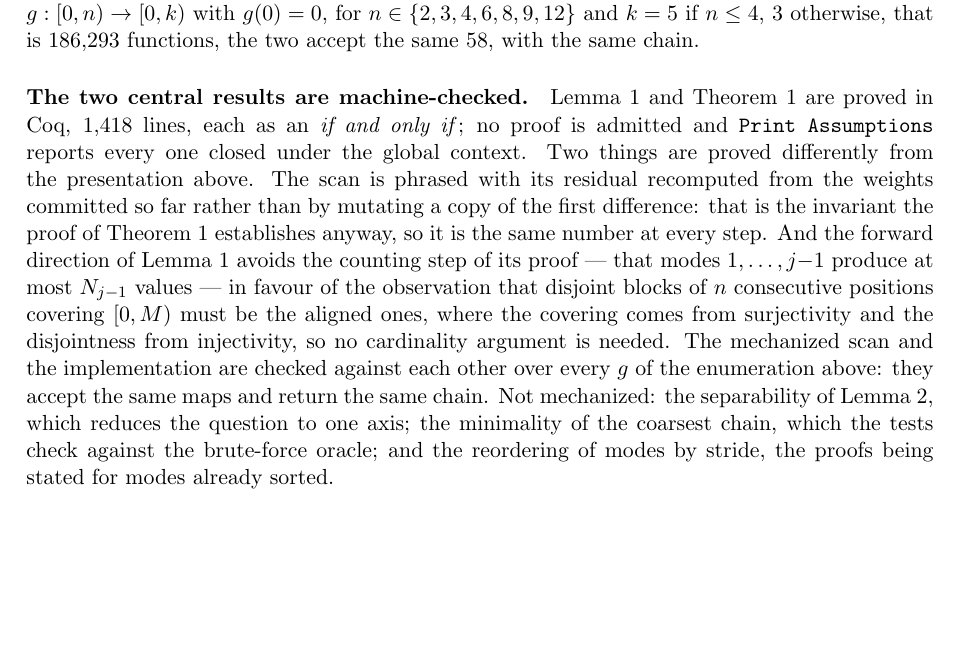
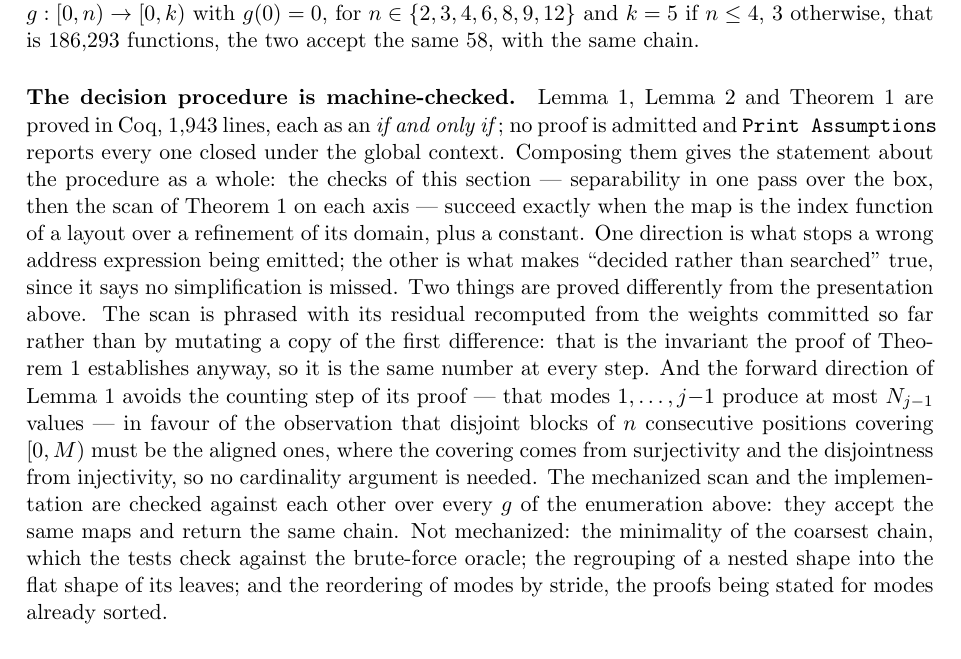
Before and after one commit to annp0/simplified-layout, a LaTeX paper (paper/layout-algebra.tex, which reads paper/eval-numbers.tex): part of page 16 of 18, cut so that both start at the same text, the shorter picture padded with empty space. Compiled offline with pdfLaTeX.

Commit message:
Mechanize separability, and with it the whole decision procedure
Separable.v proves the paper's Lemma 2, and Decide.v composes it with
the per-axis theorem into decide_iff -- a statement about the checks
Decide.strided_form actually runs:

  IsRefined S f  <->  Separable S f /\ AllAccept S (axis_gs S f)

Soundness is what stops a wrong address expression being emitted;
completeness is what makes "decided rather than searched" true, since it
says no simplification is missed. Axiom-free, like the rest.

Separability follows the implementation rather than the paper's phrasing:
k is the value at the origin and g_i v = f (v * e_i) - k, exactly as
decide.ml:104-112 computes them. Its content is that the g_i are FORCED
-- read off the unit coordinates, nothing searched for -- and that is
refined_axis_gs. Pushing a 0 onto the front of f's argument is what moves
to the next axis, so the development needs no coordinate indices at all.

One wrinkle worth naming: a chain's weights strictly increase, so a shape
carrying a radix-1 digit is not a chain and the completeness direction
cannot hand one to scan_complete. Such a digit is identically zero, so
Decide.drop1 removes it and the chain reconnects -- the weight the
dropped entry would have contributed is its predecessor's. wf, tsize and
nof all survive it; nof only when something survives at all, and if
nothing does then every radix was 1, so the axis has size 1 and the scan
accepts with no digits, which is what fit_axis short-circuits to for
n = 1.

Section 8 and coq/README.md updated: separability leaves the
not-mechanized list, and the nested-to-flat shape regrouping joins it,
since the development takes the shape flat as the paper does.

Co-Authored-By: Claude Opus 5 (1M context) <noreply@anthropic.com>
Claude-Session: https://claude.ai/code/session_01SioqFAnSb9hVbq5zuKdeWq

```diff
--- a/paper/eval-numbers.tex
+++ b/paper/eval-numbers.tex
@@ -3,7 +3,7 @@
 \newcommand{\evalLibLines}{956}
 \newcommand{\evalLibMliLines}{403}
 \newcommand{\evalTestLines}{2{,}305}
-\newcommand{\evalCoqLines}{1{,}418}
+\newcommand{\evalCoqLines}{1{,}943}
 \newcommand{\evalLayouts}{207}
 \newcommand{\evalLayoutsAffine}{172}
 \newcommand{\evalLayoutsRefined}{11}
--- a/paper/layout-algebra.tex
+++ b/paper/layout-algebra.tex
@@ -2135,10 +2135,17 @@ $n \in \{2,3,4,6,8,9,12\}$ and $k = 5$ if $n \le 4$, $3$ otherwise, that is
 \evalAxisFunctions{} functions, the two accept the same \evalAxisStrided{},
 with the same chain.
 
-\paragraph{The two central results are machine-checked.} Lemma~\ref{lem:dense}
-and Theorem~\ref{thm:decide} are proved in Coq, \evalCoqLines{} lines, each as
-an \emph{if and only if}; no proof is admitted and \texttt{Print Assumptions}
-reports every one closed under the global context. Two things are proved
+\paragraph{The decision procedure is machine-checked.} Lemma~\ref{lem:dense},
+Lemma~\ref{lem:separable} and Theorem~\ref{thm:decide} are proved in Coq,
+\evalCoqLines{} lines, each as an \emph{if and only if}; no proof is admitted
+and \texttt{Print Assumptions} reports every one closed under the global
+context. Composing them gives the statement about the procedure as a whole:
+the checks of this section --- separability in one pass over the box, then the
+scan of Theorem~\ref{thm:decide} on each axis --- succeed exactly when the map
+is the index function of a layout over a refinement of its domain, plus a
+constant. One direction is what stops a wrong address expression being
+emitted; the other is what makes ``decided rather than searched'' true, since
+it says no simplification is missed. Two things are proved
 differently from the presentation above. The scan is phrased with its residual
 recomputed from the weights committed so far rather than by mutating a copy of
 the first difference: that is the invariant the proof of
@@ -2150,11 +2157,11 @@ positions covering $[0,M)$ must be the aligned ones, where the covering comes
 from surjectivity and the disjointness from injectivity, so no cardinality
 argument is needed. The mechanized scan and the implementation are checked
 against each other over every $g$ of the enumeration above: they accept the
-same maps and return the same chain. Not mechanized: the separability of
-Lemma~\ref{lem:separable}, which reduces the question to one axis; the
-minimality of the coarsest chain, which the tests check against the
-brute-force oracle; and the reordering of modes by stride, the proofs being
-stated for modes already sorted.
+same maps and return the same chain. Not mechanized: the minimality of the
+coarsest chain, which the tests check against the brute-force oracle; the
+regrouping of a nested shape into the flat shape of its leaves; and the
+reordering of modes by stride, the proofs being stated for modes already
+sorted.
 
 \paragraph{It matters in practice.} The tests build \evalLayouts{} layouts
 --- CuTe's documented examples, CUTLASS's atoms, the usage table of
```
Also changed, not shown: coq/README.md, paper/layout-algebra.pdf, 3 other files.
